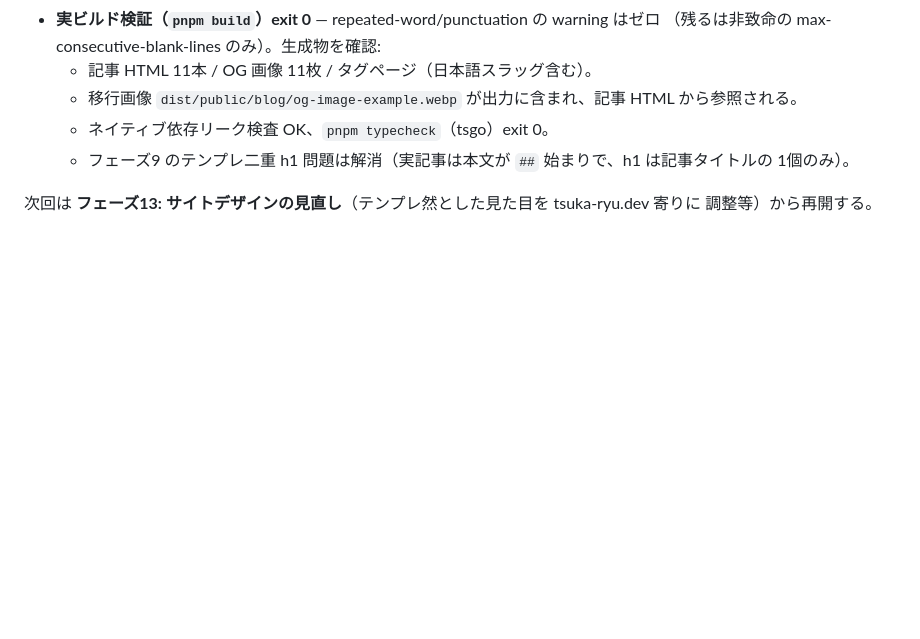
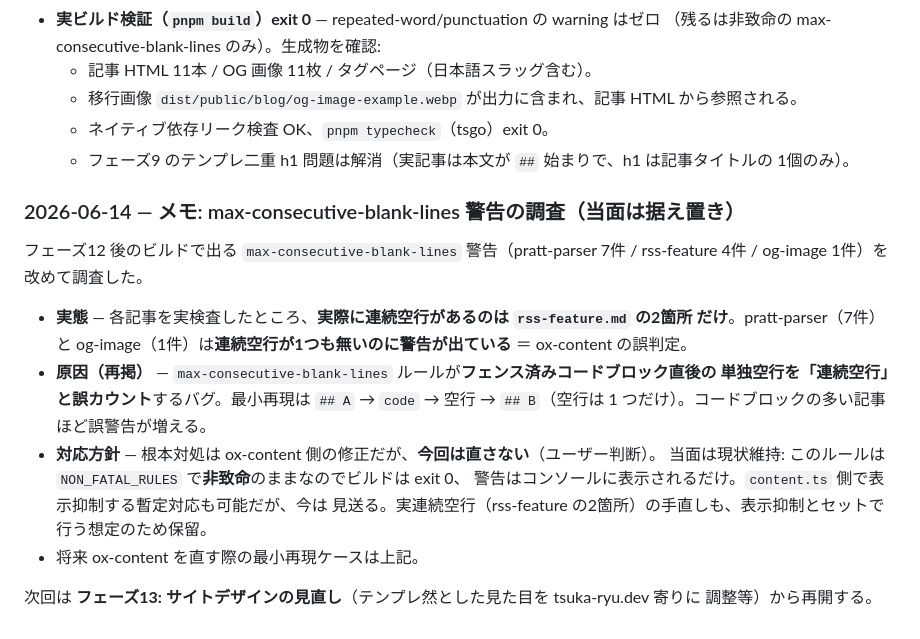
Before and after one commit to tsuka-ryu/tsuka-ryu-fun-blog, a Markdown page: docs/build-log.md, the part around the change. Rendered like a GitHub page; blank space fills up the shorter version.

Commit message:
docs: max-consecutive-blank-lines 警告の調査メモを build-log に記録
実連続空行は rss-feature の2箇所のみで、pratt-parser/og-image は
ox-content のフェンス直後単独空行の誤判定。当面は非致命のまま据え置き
（将来 ox-content 側を修正）。

Co-Authored-By: Claude Opus 4.8 <noreply@anthropic.com>

````diff
--- a/docs/build-log.md
+++ b/docs/build-log.md
@@ -672,5 +672,22 @@ About 本文の追記 → 任意）。
   - フェーズ9 のテンプレ二重 h1 問題は解消（実記事は本文が `##` 始まりで、h1 は記事タイトルの
     1個のみ）。
 
+### 2026-06-14 — メモ: max-consecutive-blank-lines 警告の調査（当面は据え置き）
+
+フェーズ12 後のビルドで出る `max-consecutive-blank-lines` 警告（pratt-parser 7件 /
+rss-feature 4件 / og-image 1件）を改めて調査した。
+
+- **実態** — 各記事を実検査したところ、**実際に連続空行があるのは `rss-feature.md` の2箇所
+  だけ**。pratt-parser（7件）と og-image（1件）は**連続空行が1つも無いのに警告が出ている**
+  ＝ ox-content の誤判定。
+- **原因（再掲）** — `max-consecutive-blank-lines` ルールが**フェンス済みコードブロック直後の
+  単独空行を「連続空行」と誤カウント**するバグ。最小再現は `## A` → ```code``` → 空行 →
+  `## B`（空行は 1 つだけ）。コードブロックの多い記事ほど誤警告が増える。
+- **対応方針** — 根本対処は ox-content 側の修正だが、**今回は直さない**（ユーザー判断）。
+  当面は現状維持: このルールは `NON_FATAL_RULES` で**非致命**のままなのでビルドは exit 0、
+  警告はコンソールに表示されるだけ。`content.ts` 側で表示抑制する暫定対応も可能だが、今は
+  見送る。実連続空行（rss-feature の2箇所）の手直しも、表示抑制とセットで行う想定のため保留。
+- 将来 ox-content を直す際の最小再現ケースは上記。
+
 次回は **フェーズ13: サイトデザインの見直し**（テンプレ然とした見た目を tsuka-ryu.dev 寄りに
 調整等）から再開する。
````
